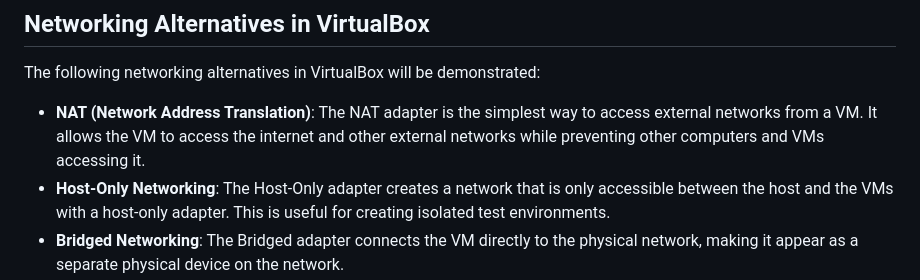
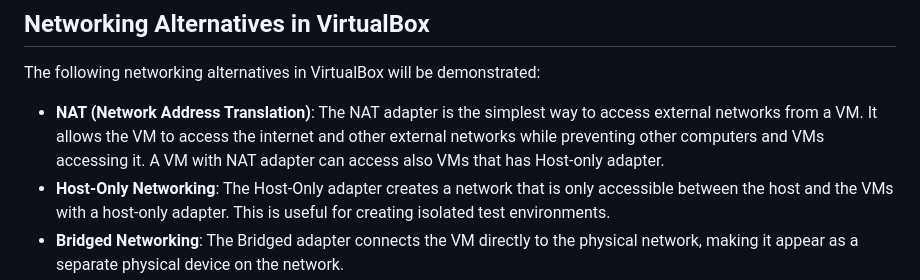
Before and after one commit to averkoc/tools, a Markdown page: ws1demo.md, the part around the change. Rendered like a GitHub page.

```diff
--- a/ws1demo.md
+++ b/ws1demo.md
@@ -6,7 +6,7 @@ This "workshop" involves a teacher-led demonstration focusing on the various net
 ## Networking Alternatives in VirtualBox
 The following networking alternatives in VirtualBox will be demonstrated:
 
-- **NAT (Network Address Translation)**: The NAT adapter is the simplest way to access external networks from a VM. It allows the VM to access the internet and other external networks while preventing other computers and VMs accessing it.
+- **NAT (Network Address Translation)**: The NAT adapter is the simplest way to access external networks from a VM. It allows the VM to access the internet and other external networks while preventing other computers and VMs accessing it. A VM with NAT adapter can access also VMs that has Host-only adapter.
 - **Host-Only Networking**: The Host-Only adapter creates a network that is only accessible between the host and the VMs with a host-only adapter. This is useful for creating isolated test environments.
 - **Bridged Networking**: The Bridged adapter connects the VM directly to the physical network, making it appear as a separate physical device on the network.
 
```
